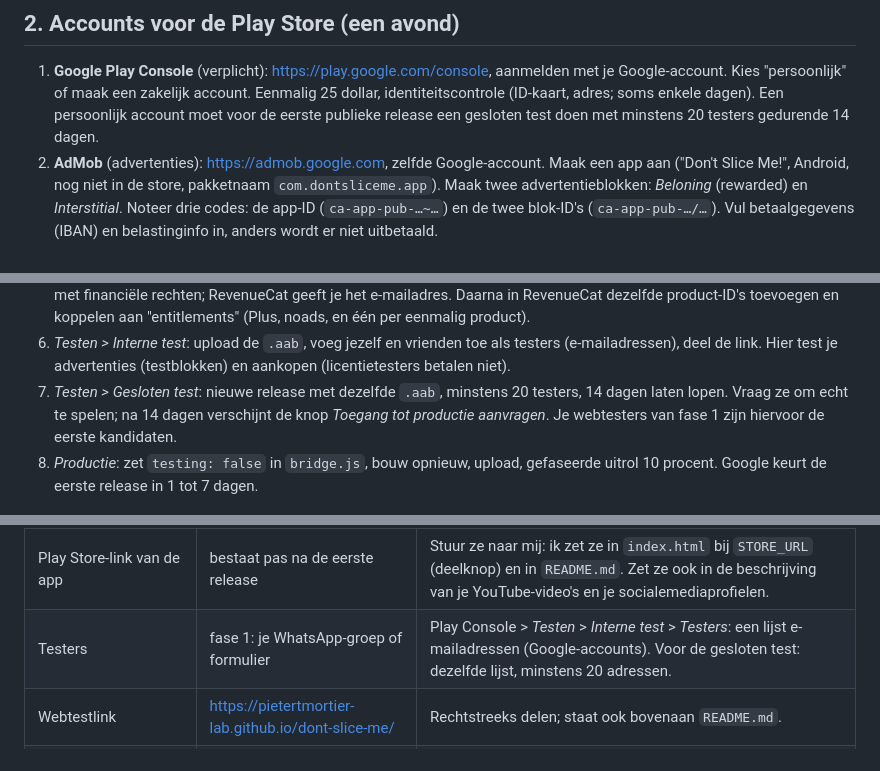
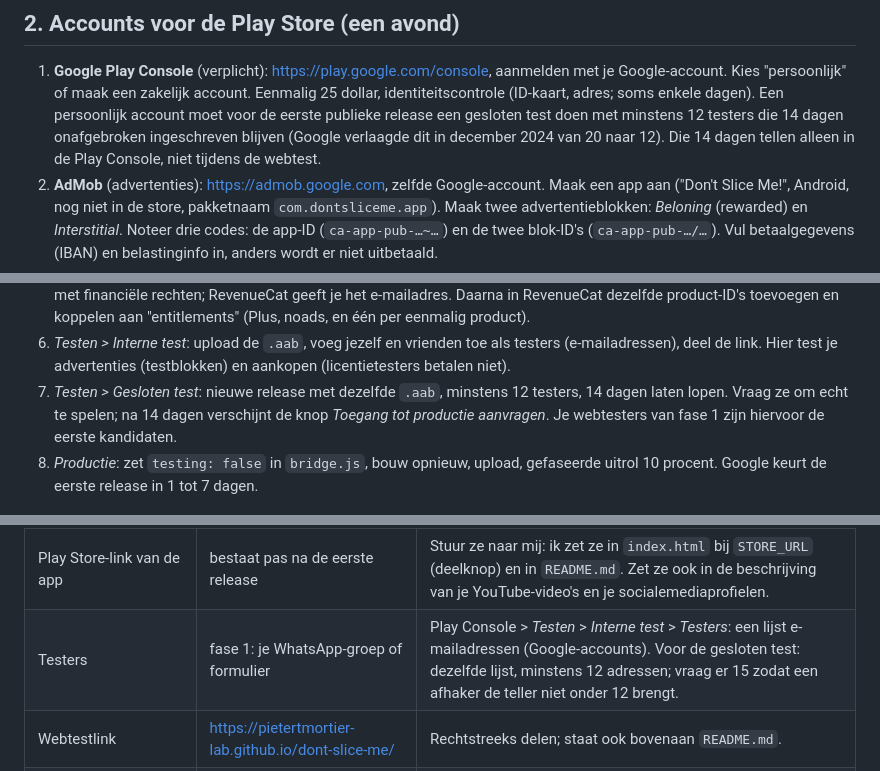
Before and after one commit to pietertmortier-lab/dont-slice-me, a Markdown page: UITROL-STAPPEN.md, 3 parts joined by grey strips. Drawn GitHub-style.

Commit message:
Rollout steps: closed test needs 12 testers; the web test does not count
Co-Authored-By: Claude Fable 5.1 <noreply@anthropic.com>
Claude-Session: https://claude.ai/code/session_01FHZU5wQuWMiv1MyXPnp19f

```diff
--- a/UITROL-STAPPEN.md
+++ b/UITROL-STAPPEN.md
@@ -67,7 +67,8 @@ jij zelf moet doen, omdat het accounts, betalingen of jouw pc vraagt.
 1. **Google Play Console** (verplicht): https://play.google.com/console, aanmelden met je Google-account. Kies
    "persoonlijk" of maak een zakelijk account. Eenmalig 25 dollar, identiteitscontrole (ID-kaart, adres; soms
    enkele dagen). Een persoonlijk account moet voor de eerste publieke release een gesloten test doen met minstens
-   20 testers gedurende 14 dagen.
+   12 testers die 14 dagen onafgebroken ingeschreven blijven (Google verlaagde dit in december 2024 van 20 naar 12).
+   Die 14 dagen tellen alleen in de Play Console, niet tijdens de webtest.
 2. **AdMob** (advertenties): https://admob.google.com, zelfde Google-account. Maak een app aan ("Don't Slice Me!",
    Android, nog niet in de store, pakketnaam `com.dontsliceme.app`). Maak twee advertentieblokken: *Beloning*
    (rewarded) en *Interstitial*. Noteer drie codes: de app-ID (`ca-app-pub-…~…`) en de twee blok-ID's
@@ -134,7 +135,7 @@ jij zelf moet doen, omdat het accounts, betalingen of jouw pc vraagt.
    toevoegen en koppelen aan "entitlements" (Plus, noads, en één per eenmalig product).
 6. *Testen > Interne test*: upload de `.aab`, voeg jezelf en vrienden toe als testers (e-mailadressen), deel de
    link. Hier test je advertenties (testblokken) en aankopen (licentietesters betalen niet).
-7. *Testen > Gesloten test*: nieuwe release met dezelfde `.aab`, minstens 20 testers, 14 dagen laten lopen. Vraag ze
+7. *Testen > Gesloten test*: nieuwe release met dezelfde `.aab`, minstens 12 testers, 14 dagen laten lopen. Vraag ze
    om echt te spelen; na 14 dagen verschijnt de knop *Toegang tot productie aanvragen*. Je webtesters van fase 1 zijn
    hiervoor de eerste kandidaten.
 8. *Productie*: zet `testing: false` in `bridge.js`, bouw opnieuw, upload, gefaseerde uitrol 10 procent. Google
@@ -197,7 +198,7 @@ plausibiliteit en rekent zondag 23 u de week af.
 | Product-ID's en prijzen | `index.html` onder `PRODUCTS`; de lijst in fase 4 punt 4 | Play Console > *Monetisatie* > *Producten* > *In-app-producten* (eenmalige producten) en > *Abonnementen* (`plus_month`, `plus_year`). Daarna dezelfde ID's in RevenueCat > *Products* en *Entitlements*. |
 | Toernooiserver-URL | `native/bridge.js`, `FV_TOURNEY_URL` | **Ingevuld op 23 oktober 2026**: https://europe-west1-dont-slice-me.cloudfunctions.net/tourney |
 | Play Store-link van de app | bestaat pas na de eerste release | Stuur ze naar mij: ik zet ze in `index.html` bij `STORE_URL` (deelknop) en in `README.md`. Zet ze ook in de beschrijving van je YouTube-video's en je socialemediaprofielen. |
-| Testers | fase 1: je WhatsApp-groep of formulier | Play Console > *Testen* > *Interne test* > *Testers*: een lijst e-mailadressen (Google-accounts). Voor de gesloten test: dezelfde lijst, minstens 20 adressen. |
+| Testers | fase 1: je WhatsApp-groep of formulier | Play Console > *Testen* > *Interne test* > *Testers*: een lijst e-mailadressen (Google-accounts). Voor de gesloten test: dezelfde lijst, minstens 12 adressen; vraag er 15 zodat een afhaker de teller niet onder 12 brengt. |
 | Webtestlink | https://pietertmortier-lab.github.io/dont-slice-me/ | Rechtstreeks delen; staat ook bovenaan `README.md`. |
 | Muziek | `music/` (zeven mp3's en de Suno-prompts) | Niets te doen; de app en de webversie laden ze uit deze map. |
 
```
